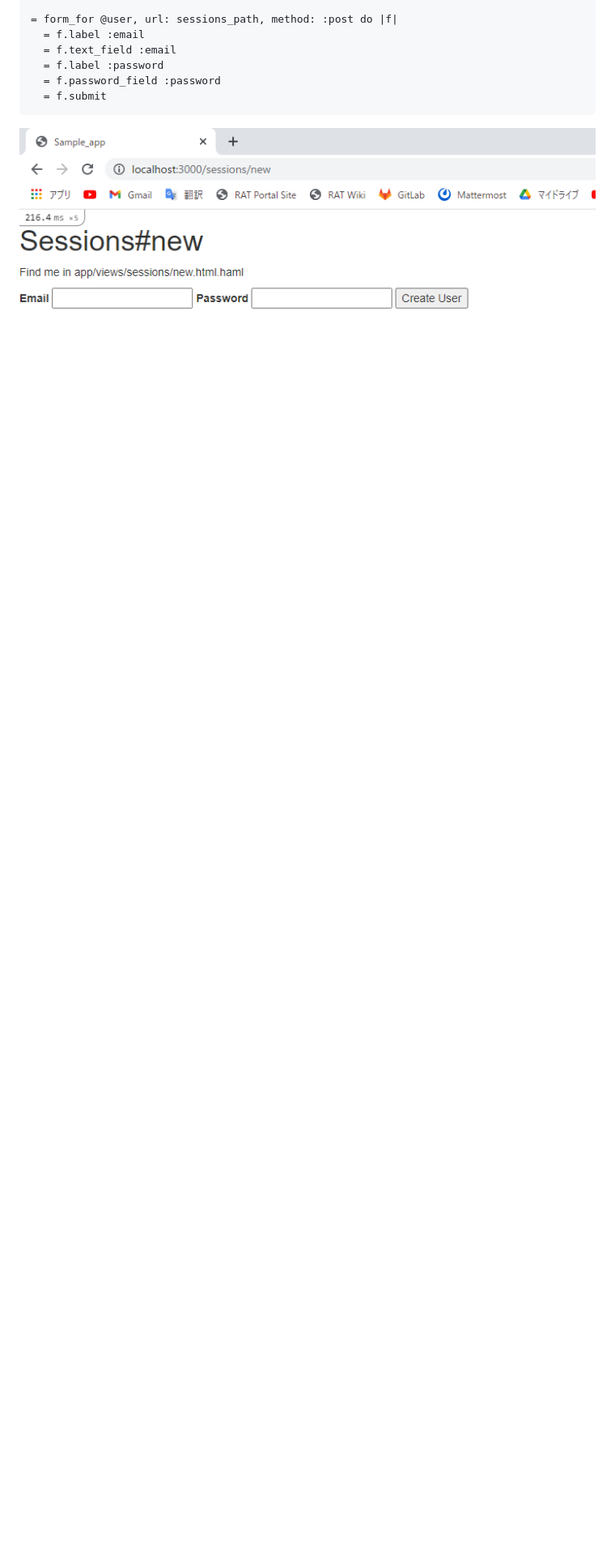
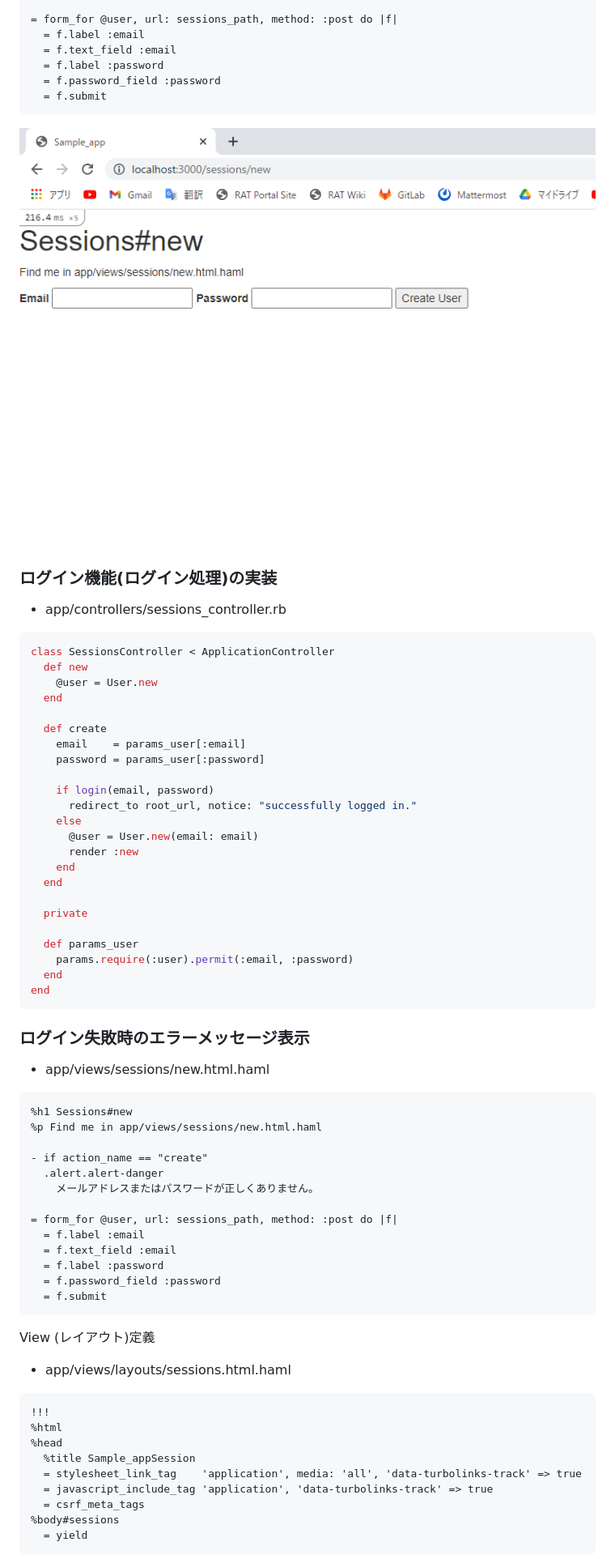
Before and after one commit to tomru112345/Twitter_Clone, a Markdown page: README.md, the part around the change printed below. Shown: that part at 81% size. Drawn GitHub-style; blank space fills up the shorter version.

Commit message:
add login +

````diff
--- a/README.md
+++ b/README.md
@@ -804,3 +804,69 @@ View (テンプレート)実装
 
 ![ログイン画面追加](./img/rails06.png)
 
+### ログイン機能(ログイン処理)の実装
+
+* app/controllers/sessions_controller.rb
+
+```rb
+class SessionsController < ApplicationController
+  def new
+    @user = User.new
+  end
+
+  def create
+    email    = params_user[:email]
+    password = params_user[:password]
+
+    if login(email, password)
+      redirect_to root_url, notice: "successfully logged in."
+    else
+      @user = User.new(email: email)
+      render :new
+    end
+  end
+
+  private
+
+  def params_user
+    params.require(:user).permit(:email, :password)
+  end
+end
+```
+
+### ログイン失敗時のエラーメッセージ表示
+
+* app/views/sessions/new.html.haml
+
+```haml
+%h1 Sessions#new
+%p Find me in app/views/sessions/new.html.haml
+
+- if action_name == "create"
+  .alert.alert-danger
+    メールアドレスまたはパスワードが正しくありません。
+
+= form_for @user, url: sessions_path, method: :post do |f|
+  = f.label :email
+  = f.text_field :email
+  = f.label :password
+  = f.password_field :password
+  = f.submit
+```
+
+View (レイアウト)定義
+
+* app/views/layouts/sessions.html.haml
+
+```haml
+!!!
+%html
+%head
+  %title Sample_appSession
+  = stylesheet_link_tag    'application', media: 'all', 'data-turbolinks-track' => true
+  = javascript_include_tag 'application', 'data-turbolinks-track' => true
+  = csrf_meta_tags
+%body#sessions
+  = yield
+```
+
````
Also changed, not shown: other parts of README.md (+67 -0 lines), img/rails07.png (added).
